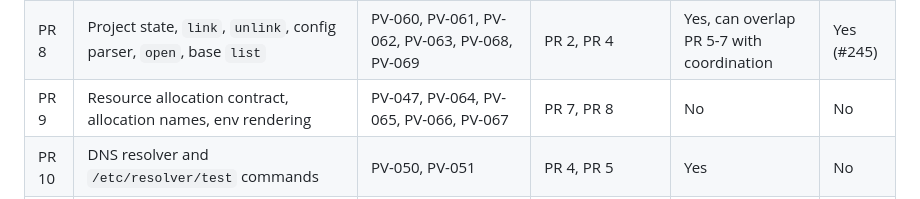
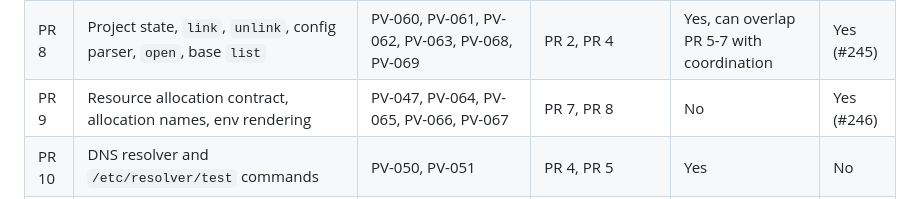
Before and after one commit to prvious/pv, a Markdown page: IMPLEMENTATION.md, the part around the change. Drawn GitHub-style.

Commit message:
docs: mark PR 9 complete in roadmap

```diff
--- a/IMPLEMENTATION.md
+++ b/IMPLEMENTATION.md
@@ -341,7 +341,7 @@ This sequence keeps the critical path moving while allowing parallel branches af
 | PR 6C | Adapter trait, installed-track state model, atomic install, fixture artifacts | PV-040, PV-041 (installed state), PV-045, PV-049 | PR 6B | No | Yes (#243) |
 | PR 7 | Common Managed Resource commands and fake adapter tests | PV-046, PV-048 | PR 6C | No | Yes (#244) |
 | PR 8 | Project state, `link`, `unlink`, config parser, `open`, base `list` | PV-060, PV-061, PV-062, PV-063, PV-068, PV-069 | PR 2, PR 4 | Yes, can overlap PR 5-7 with coordination | Yes (#245) |
-| PR 9 | Resource allocation contract, allocation names, env rendering | PV-047, PV-064, PV-065, PV-066, PV-067 | PR 7, PR 8 | No | No |
+| PR 9 | Resource allocation contract, allocation names, env rendering | PV-047, PV-064, PV-065, PV-066, PV-067 | PR 7, PR 8 | No | Yes (#246) |
 | PR 10 | DNS resolver and `/etc/resolver/test` commands | PV-050, PV-051 | PR 4, PR 5 | Yes | No |
 | PR 11 | `pf` config generation and port commands | PV-052, PV-053 | PR 4, PR 5 | Yes | No |
 | PR 12 | CA file generation and trust commands | PV-054 | PR 2, PR 4 | Yes | No |
```
